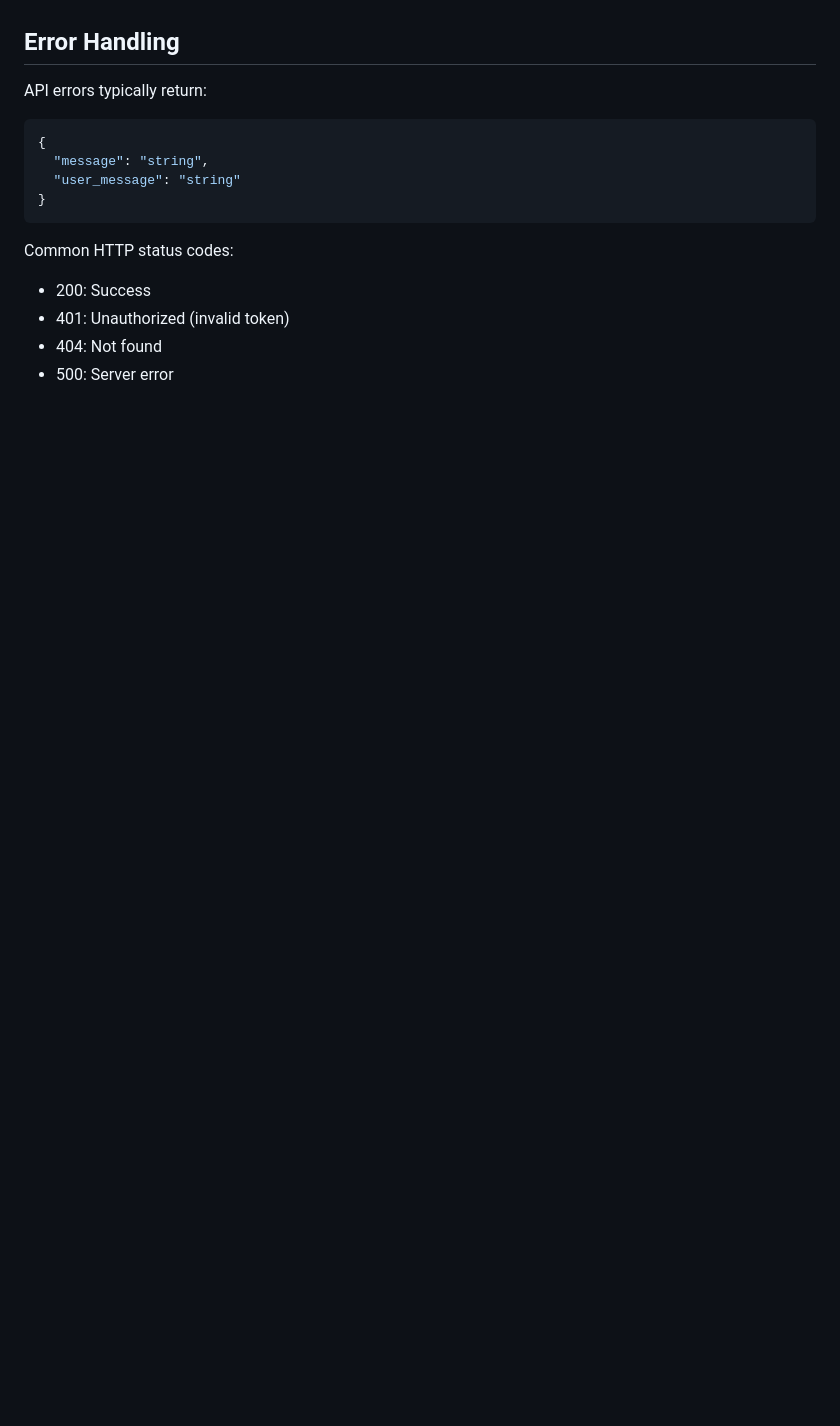
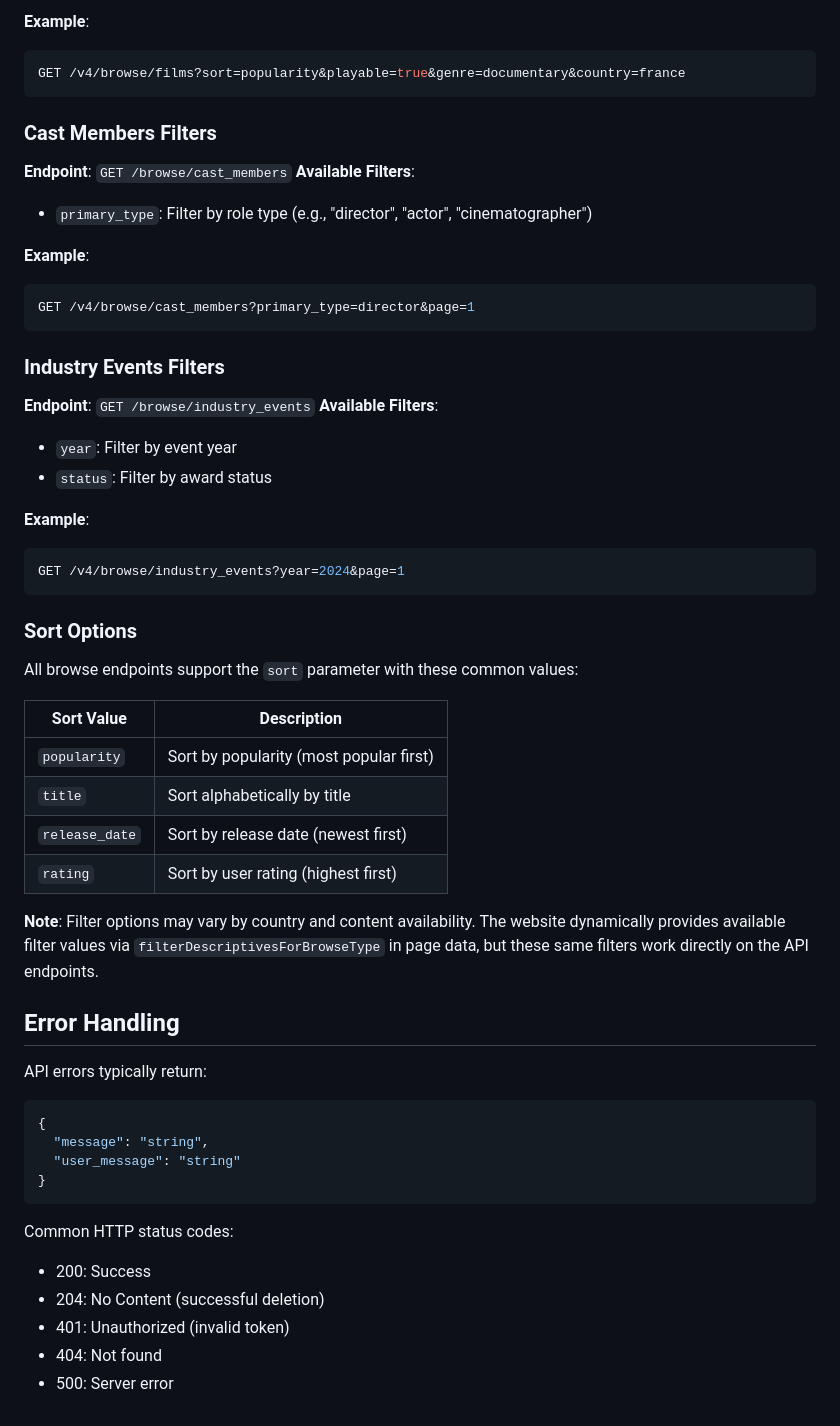
Before and after one commit to kubi2021/plugin.video.mubi, a Markdown page: docs/MUBI_API_V4_Documentation.md, the part around the change printed below. Rendered like a GitHub page; blank space fills up the shorter version.

````diff
--- a/docs/MUBI_API_V4_Documentation.md
+++ b/docs/MUBI_API_V4_Documentation.md
@@ -637,3 +710,42 @@ For protected content, the addon uses Widevine DRM with the following license se
+**Example**:
+```bash
+GET /v4/browse/films?sort=popularity&playable=true&genre=documentary&country=france
+```
+
+### Cast Members Filters
+**Endpoint**: `GET /browse/cast_members`
+**Available Filters**:
+- `primary_type`: Filter by role type (e.g., "director", "actor", "cinematographer")
+
+**Example**:
+```bash
+GET /v4/browse/cast_members?primary_type=director&page=1
+```
+
+### Industry Events Filters
+**Endpoint**: `GET /browse/industry_events`
+**Available Filters**:
+- `year`: Filter by event year
+- `status`: Filter by award status
+
+**Example**:
+```bash
+GET /v4/browse/industry_events?year=2024&page=1
+```
+
+### Sort Options
+
+All browse endpoints support the `sort` parameter with these common values:
+
+| Sort Value | Description |
+|------------|-------------|
+| `popularity` | Sort by popularity (most popular first) |
+| `title` | Sort alphabetically by title |
+| `release_date` | Sort by release date (newest first) |
+| `rating` | Sort by user rating (highest first) |
+
+**Note**: Filter options may vary by country and content availability. The website dynamically provides available filter values via `filterDescriptivesForBrowseType` in page data, but these same filters work directly on the API endpoints.
+
 ## Error Handling
 
 API errors typically return:
@@ -646,6 +758,7 @@ API errors typically return:
 
 Common HTTP status codes:
 - 200: Success
+- 204: No Content (successful deletion)
 - 401: Unauthorized (invalid token)
 - 404: Not found
 - 500: Server error
````
Also changed, not shown: other parts of docs/MUBI_API_V4_Documentation.md (+73 -0 lines), BUG_HUNTING.md (deleted, +0 -135 lines), SECURITY.md (deleted, +0 -85 lines).
